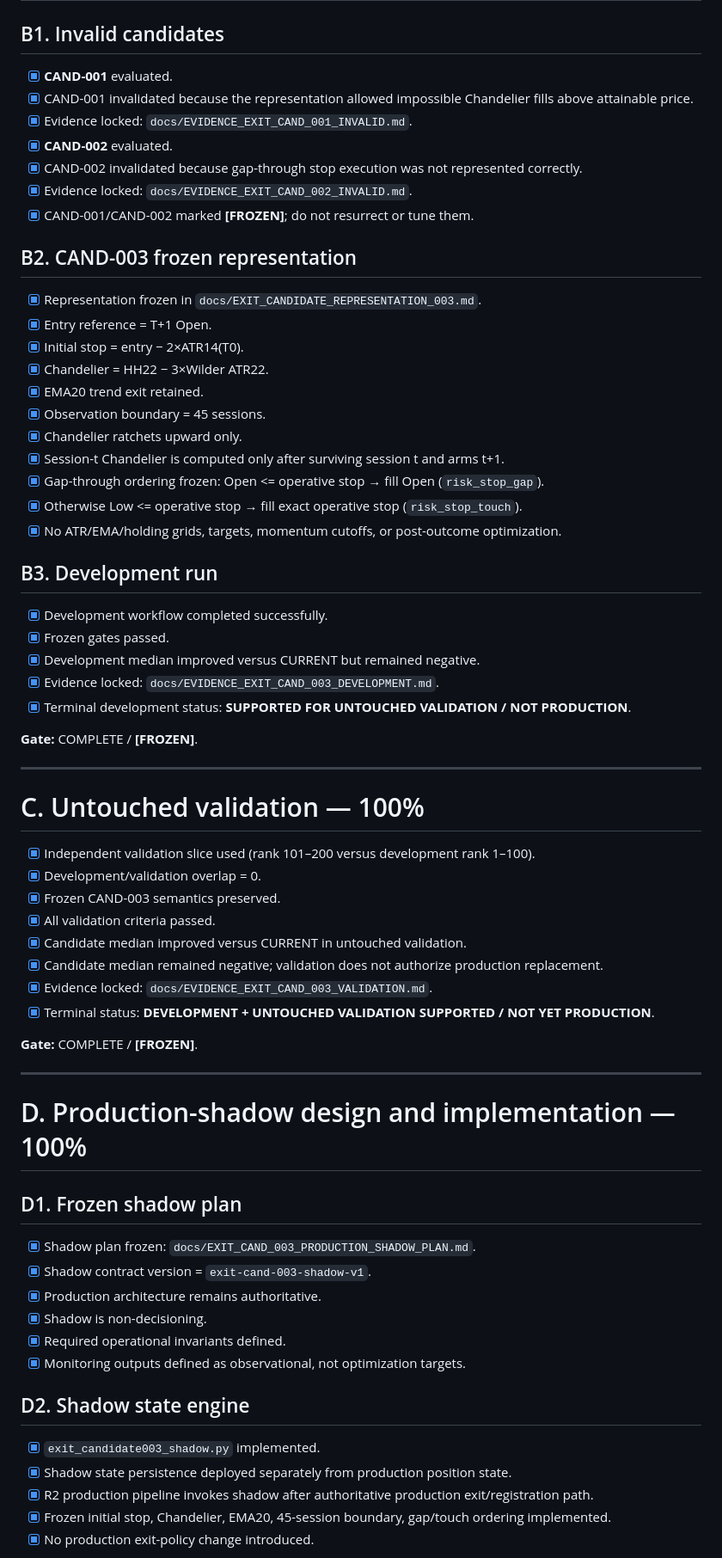
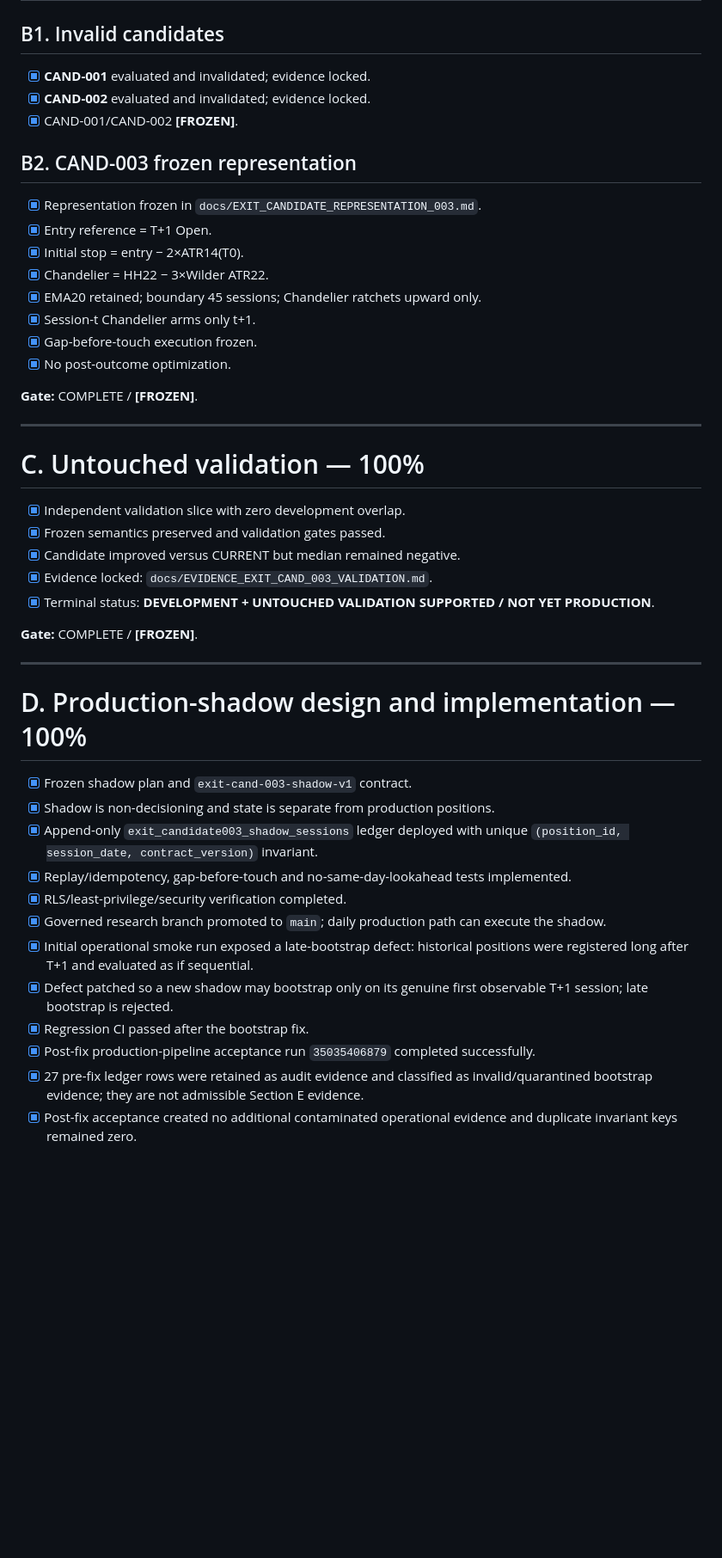
Before and after one commit to azharmz/ussy-trendfoll, a Markdown page: docs/EXIT_WORKSTREAM_PROGRESS_CHECKLIST.md, the part around one of its changes. Shown at 86% size. GitHub-like rendering; blank space fills up the shorter version.

```diff
--- a/docs/EXIT_WORKSTREAM_PROGRESS_CHECKLIST.md
+++ b/docs/EXIT_WORKSTREAM_PROGRESS_CHECKLIST.md
@@ -47,13 +47,9 @@ Rules:
 
 ## B1. Invalid candidates
 
-- [x] **CAND-001** evaluated.
-- [x] CAND-001 invalidated because the representation allowed impossible Chandelier fills above attainable price.
-- [x] Evidence locked: `docs/EVIDENCE_EXIT_CAND_001_INVALID.md`.
-- [x] **CAND-002** evaluated.
-- [x] CAND-002 invalidated because gap-through stop execution was not represented correctly.
-- [x] Evidence locked: `docs/EVIDENCE_EXIT_CAND_002_INVALID.md`.
-- [x] CAND-001/CAND-002 marked **[FROZEN]**; do not resurrect or tune them.
+- [x] **CAND-001** evaluated and invalidated; evidence locked.
+- [x] **CAND-002** evaluated and invalidated; evidence locked.
+- [x] CAND-001/CAND-002 **[FROZEN]**.
 
 ## B2. CAND-003 frozen representation
 
@@ -61,21 +57,10 @@ Rules:
 - [x] Entry reference = T+1 Open.
 - [x] Initial stop = entry − 2×ATR14(T0).
 - [x] Chandelier = HH22 − 3×Wilder ATR22.
-- [x] EMA20 trend exit retained.
-- [x] Observation boundary = 45 sessions.
-- [x] Chandelier ratchets upward only.
-- [x] Session-t Chandelier is computed only after surviving session t and arms t+1.
-- [x] Gap-through ordering frozen: Open <= operative stop → fill Open (`risk_stop_gap`).
-- [x] Otherwise Low <= operative stop → fill exact operative stop (`risk_stop_touch`).
-- [x] No ATR/EMA/holding grids, targets, momentum cutoffs, or post-outcome optimization.
-
-## B3. Development run
-
-- [x] Development workflow completed successfully.
-- [x] Frozen gates passed.
-- [x] Development median improved versus CURRENT but remained negative.
-- [x] Evidence locked: `docs/EVIDENCE_EXIT_CAND_003_DEVELOPMENT.md`.
-- [x] Terminal development status: **SUPPORTED FOR UNTOUCHED VALIDATION / NOT PRODUCTION**.
+- [x] EMA20 retained; boundary 45 sessions; Chandelier ratchets upward only.
+- [x] Session-t Chandelier arms only t+1.
+- [x] Gap-before-touch execution frozen.
+- [x] No post-outcome optimization.
 
 **Gate:** COMPLETE / **[FROZEN]**.
 
@@ -83,12 +68,9 @@ Rules:
 
 # C. Untouched validation — 100%
 
-- [x] Independent validation slice used (rank 101–200 versus development rank 1–100).
-- [x] Development/validation overlap = 0.
-- [x] Frozen CAND-003 semantics preserved.
-- [x] All validation criteria passed.
-- [x] Candidate median improved versus CURRENT in untouched validation.
-- [x] Candidate median remained negative; validation does not authorize production replacement.
+- [x] Independent validation slice with zero development overlap.
+- [x] Frozen semantics preserved and validation gates passed.
+- [x] Candidate improved versus CURRENT but median remained negative.
 - [x] Evidence locked: `docs/EVIDENCE_EXIT_CAND_003_VALIDATION.md`.
 - [x] Terminal status: **DEVELOPMENT + UNTOUCHED VALIDATION SUPPORTED / NOT YET PRODUCTION**.
 
@@ -98,20 +80,16 @@ Rules:
 
 # D. Production-shadow design and implementation — 100%
 
-## D1. Frozen shadow plan
+- [x] Frozen shadow plan and `exit-cand-003-shadow-v1` contract.
+- [x] Shadow is non-decisioning and state is separate from production positions.
+- [x] Append-only `exit_candidate003_shadow_sessions` ledger deployed with unique `(position_id, session_date, contract_version)` invariant.
+- [x] Replay/idempotency, gap-before-touch and no-same-day-lookahead tests implemented.
+- [x] RLS/least-privilege/security verification completed.
+- [x] Governed research branch promoted to `main`; daily production path can execute the shadow.
+- [x] Initial operational smoke run exposed a late-bootstrap defect: historical positions were registered long after T+1 and evaluated as if sequential.
+- [x] Defect patched so a new shadow may bootstrap only on its genuine first observable T+1 session; late bootstrap is rejected.
+- [x] Regression CI passed after the bootstrap fix.
+- [x] Post-fix production-pipeline acceptance run `35035406879` completed successfully.
+- [x] 27 pre-fix ledger rows were retained as audit evidence and classified as invalid/quarantined bootstrap evidence; they are not admissible Section E evidence.
+- [x] Post-fix acceptance created no additional contaminated operational evidence and duplicate invariant keys remained zero.
 
-- [x] Shadow plan frozen: `docs/EXIT_CAND_003_PRODUCTION_SHADOW_PLAN.md`.
-- [x] Shadow contract version = `exit-cand-003-shadow-v1`.
-- [x] Production architecture remains authoritative.
-- [x] Shadow is non-decisioning.
-- [x] Required operational invariants defined.
-- [x] Monitoring outputs defined as observational, not optimization targets.
-
-## D2. Shadow state engine
-
-- [x] `exit_candidate003_shadow.py` implemented.
-- [x] Shadow state persistence deployed separately from production position state.
-- [x] R2 production pipeline invokes shadow after authoritative production exit/registration path.
-- [x] Frozen initial stop, Chandelier, EMA20, 45-session boundary, gap/touch ordering implemented.
-- [x] No production exit-policy change introduced.
-
```
Also changed, not shown: other parts of docs/EXIT_WORKSTREAM_PROGRESS_CHECKLIST.md (+56 -115 lines).
